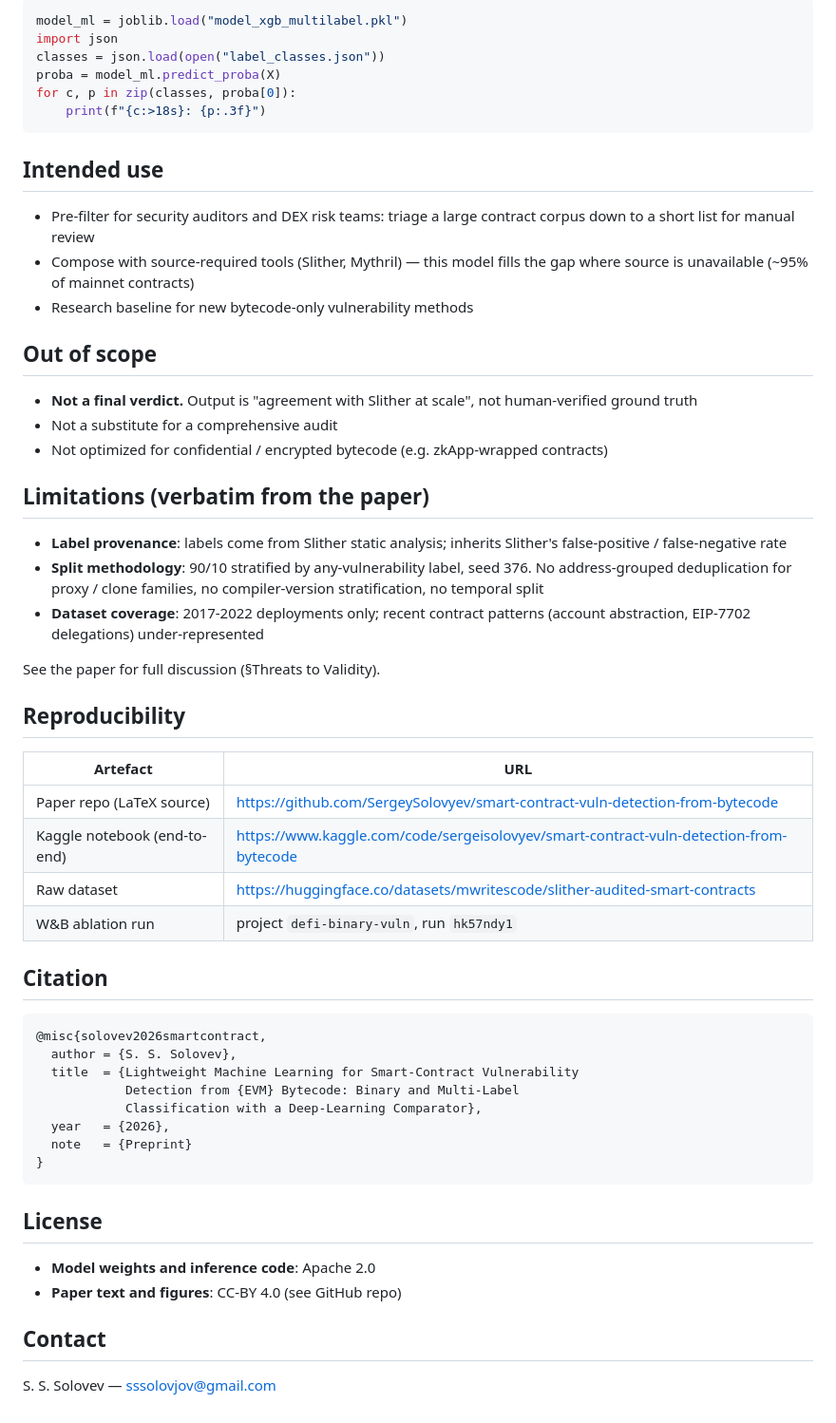
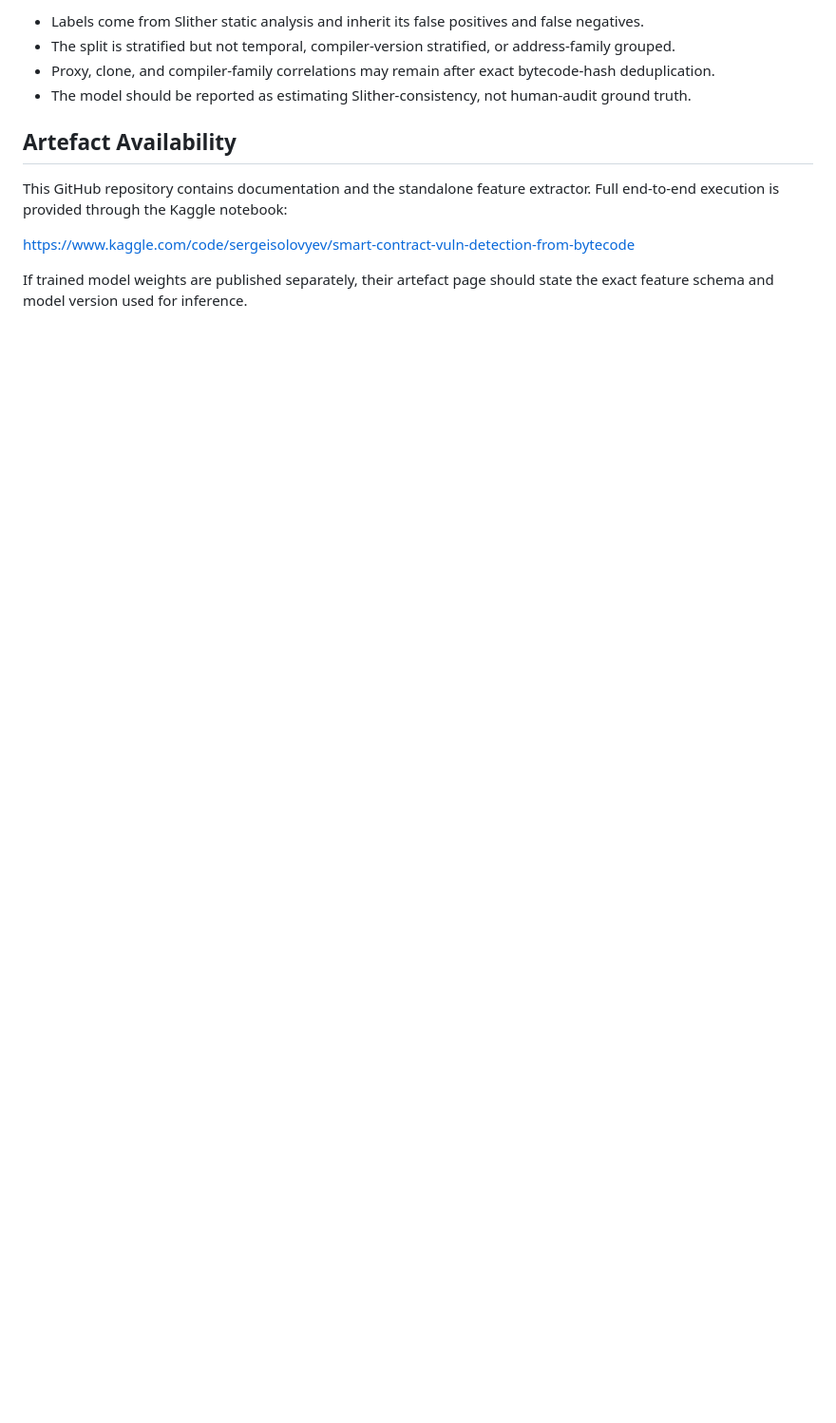
Before and after one commit to SergeySolovyev/smart-contract-vuln-detection-from-bytecode, a Markdown page: MODEL_CARD.md, the part around one of its changes. Shown at 95% size. GitHub-like rendering; blank space fills up the shorter version.

````diff
--- a/MODEL_CARD.md
+++ b/MODEL_CARD.md
@@ -102,68 +99,19 @@ For multi-label per-class probabilities:
 
-```python
-model_ml = joblib.load("model_xgb_multilabel.pkl")
-import json
-classes = json.load(open("label_classes.json"))
-proba = model_ml.predict_proba(X)
-for c, p in zip(classes, proba[0]):
-    print(f"{c:>18s}: {p:.3f}")
-```
+- Labels come from Slither static analysis and inherit its false positives and
+  false negatives.
+- The split is stratified but not temporal, compiler-version stratified, or
+  address-family grouped.
+- Proxy, clone, and compiler-family correlations may remain after exact
+  bytecode-hash deduplication.
+- The model should be reported as estimating Slither-consistency, not
+  human-audit ground truth.
 
-## Intended use
+## Artefact Availability
 
-- Pre-filter for security auditors and DEX risk teams: triage a large
-  contract corpus down to a short list for manual review
-- Compose with source-required tools (Slither, Mythril) — this model
-  fills the gap where source is unavailable (~95% of mainnet contracts)
-- Research baseline for new bytecode-only vulnerability methods
+This GitHub repository contains documentation and the standalone feature
+extractor. Full end-to-end execution is provided through the Kaggle notebook:
 
-## Out of scope
+https://www.kaggle.com/code/sergeisolovyev/smart-contract-vuln-detection-from-bytecode
 
-- **Not a final verdict.** Output is "agreement with Slither at scale",
-  not human-verified ground truth
-- Not a substitute for a comprehensive audit
-- Not optimized for confidential / encrypted bytecode (e.g.
-  zkApp-wrapped contracts)
-
-## Limitations (verbatim from the paper)
-
-- **Label provenance**: labels come from Slither static analysis;
-  inherits Slither's false-positive / false-negative rate
-- **Split methodology**: 90/10 stratified by any-vulnerability label,
-  seed 376. No address-grouped deduplication for proxy / clone families,
-  no compiler-version stratification, no temporal split
-- **Dataset coverage**: 2017-2022 deployments only; recent contract
-  patterns (account abstraction, EIP-7702 delegations) under-represented
-
-See the paper for full discussion (§Threats to Validity).
-
-## Reproducibility
-
-| Artefact | URL |
-|---|---|
-| Paper repo (LaTeX source) | https://github.com/SergeySolovyev/smart-contract-vuln-detection-from-bytecode |
-| Kaggle notebook (end-to-end) | https://www.kaggle.com/code/sergeisolovyev/smart-contract-vuln-detection-from-bytecode |
-| Raw dataset | https://huggingface.co/datasets/mwritescode/slither-audited-smart-contracts |
-| W&B ablation run | project `defi-binary-vuln`, run `hk57ndy1` |
-
-## Citation
-
-```bibtex
-@misc{solovev2026smartcontract,
-  author = {S. S. Solovev},
-  title  = {Lightweight Machine Learning for Smart-Contract Vulnerability
-            Detection from {EVM} Bytecode: Binary and Multi-Label
-            Classification with a Deep-Learning Comparator},
-  year   = {2026},
-  note   = {Preprint}
-}
-```
-
-## License
-
-- **Model weights and inference code**: Apache 2.0
-- **Paper text and figures**: CC-BY 4.0 (see GitHub repo)
-
-## Contact
-
-S. S. Solovev — sssolovjov@gmail.com
+If trained model weights are published separately, their artefact page should
+state the exact feature schema and model version used for inference.
````
Also changed, not shown: other parts of MODEL_CARD.md (+51 -54 lines).
